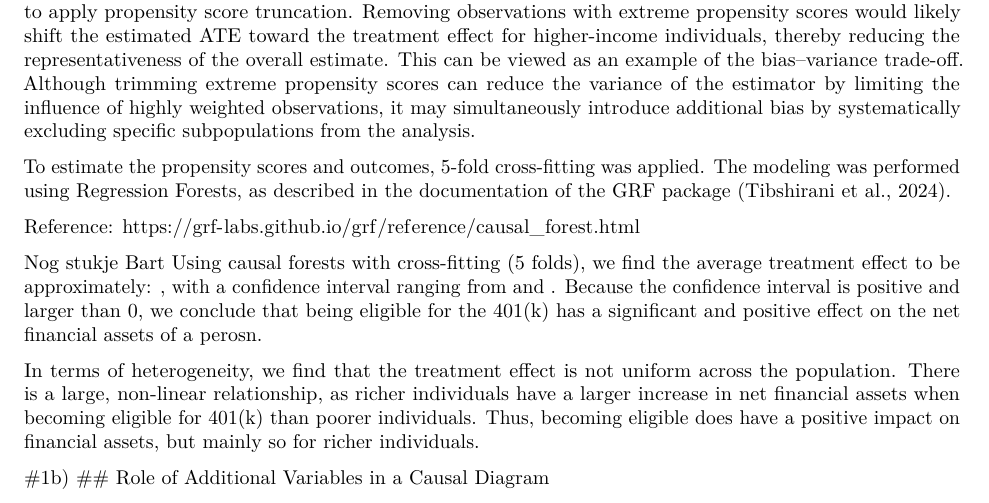
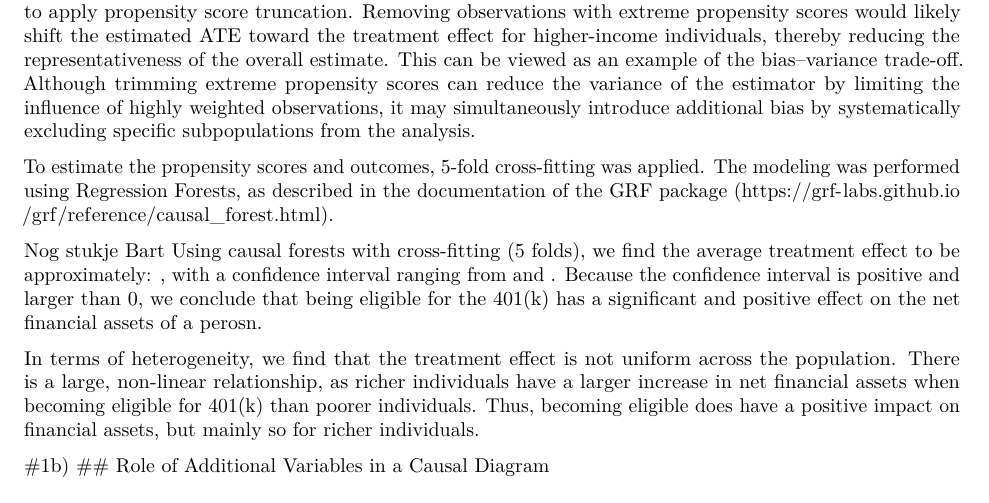
Before and after one commit to Bart01Smets/CausalML, an R Markdown document (CML working file.rmd): part of page 3 of 11 before the commit and part of page 3 of 10 after it, cut so that both start at the same text. Rendered offline with R 4.5, knitr and Pandoc, then LaTeX, with nearby package versions; some code elsewhere in the file could not run offline.

Commit message:
Tekst bij oef1

```diff
--- a/CML working file.rmd
+++ b/CML working file.rmd
@@ -263,10 +263,7 @@ To better characterize this relationship, both a linear regression model and a s
 
 To assess the stability of the inverse probability weights, the distribution of the estimated propensity scores was also investigated using a histogram. No propensity scores below 0.01 or above 0.99 were observed, and only 2.2% of the scores were smaller than 0.05 or larger than 0.95. Overall, the propensity scores do not exhibit problematic extremes. In addition, a clear relationship between income and the propensity scores was observed. This finding is inconsistent with the assumption of exchangeability conditional on income alone. Together with the limited number of extreme propensity scores, this provides an additional reason not to apply propensity score truncation. Removing observations with extreme propensity scores would likely shift the estimated ATE toward the treatment effect for higher-income individuals, thereby reducing the representativeness of the overall estimate. This can be viewed as an example of the bias--variance trade-off. Although trimming extreme propensity scores can reduce the variance of the estimator by limiting the influence of highly weighted observations, it may simultaneously introduce additional bias by systematically excluding specific subpopulations from the analysis.
 
-To estimate the propensity scores and outcomes, 5-fold cross-fitting was applied. The modeling was performed using Regression Forests, as described in the documentation of the GRF package (Tibshirani et al., 2024).
-
-Reference: https://grf-labs.github.io/grf/reference/causal_forest.html
-
+To estimate the propensity scores and outcomes, 5-fold cross-fitting was applied. The modeling was performed using Regression Forests, as described in the documentation of the GRF package (https://grf-labs.github.io/grf/reference/causal_forest.html).
 
 
 Nog stukje Bart
```
